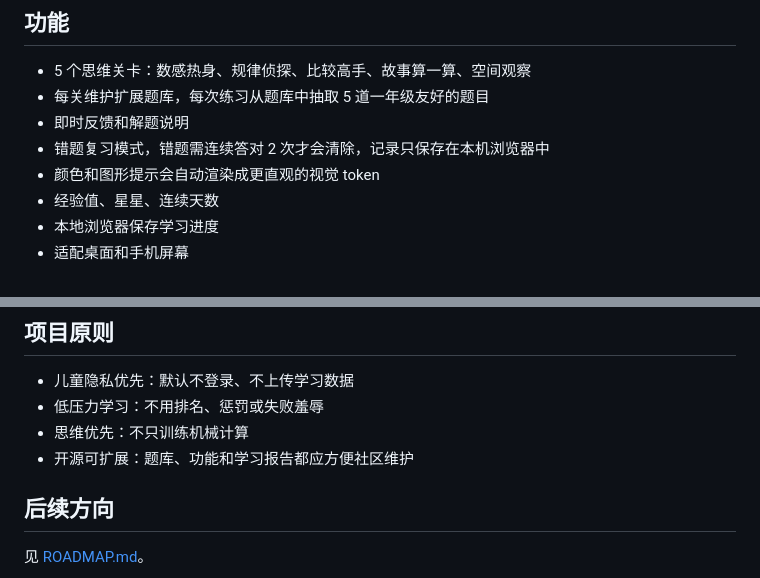
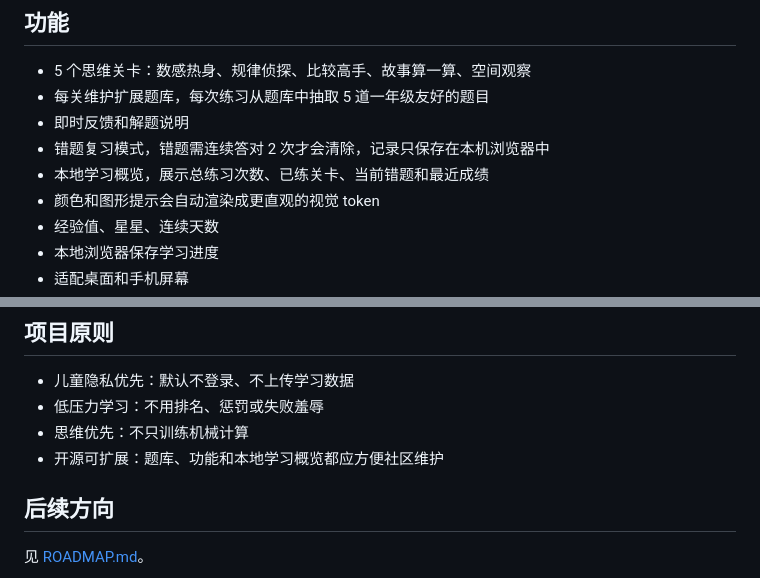
Before and after one commit to FreeWindTyler/thinking-island, a Markdown page: README.md, 2 parts joined by grey strips. Drawn GitHub-style.

Commit message:
Document local progress dashboard
Describe the local-only learning overview in the feature list and project principles.

```diff
--- a/README.md
+++ b/README.md
@@ -14,6 +14,7 @@
 - 每关维护扩展题库，每次练习从题库中抽取 5 道一年级友好的题目
 - 即时反馈和解题说明
 - 错题复习模式，错题需连续答对 2 次才会清除，记录只保存在本机浏览器中
+- 本地学习概览，展示总练习次数、已练关卡、当前错题和最近成绩
 - 颜色和图形提示会自动渲染成更直观的视觉 token
 - 经验值、星星、连续天数
 - 本地浏览器保存学习进度
@@ -82,7 +83,7 @@ npm run application:preflight
 - 儿童隐私优先：默认不登录、不上传学习数据
 - 低压力学习：不用排名、惩罚或失败羞辱
 - 思维优先：不只训练机械计算
-- 开源可扩展：题库、功能和学习报告都应方便社区维护
+- 开源可扩展：题库、功能和本地学习概览都应方便社区维护
 
 ## 后续方向
 
```
